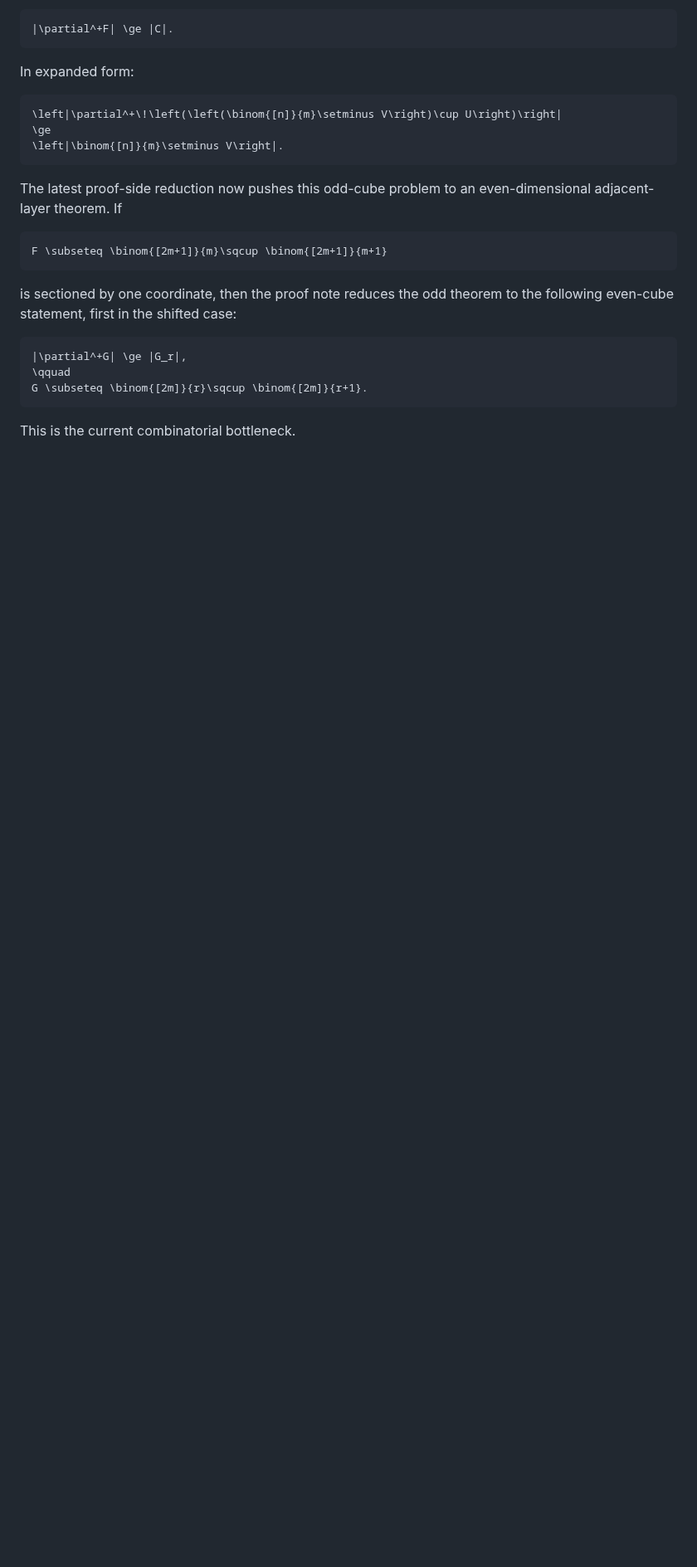
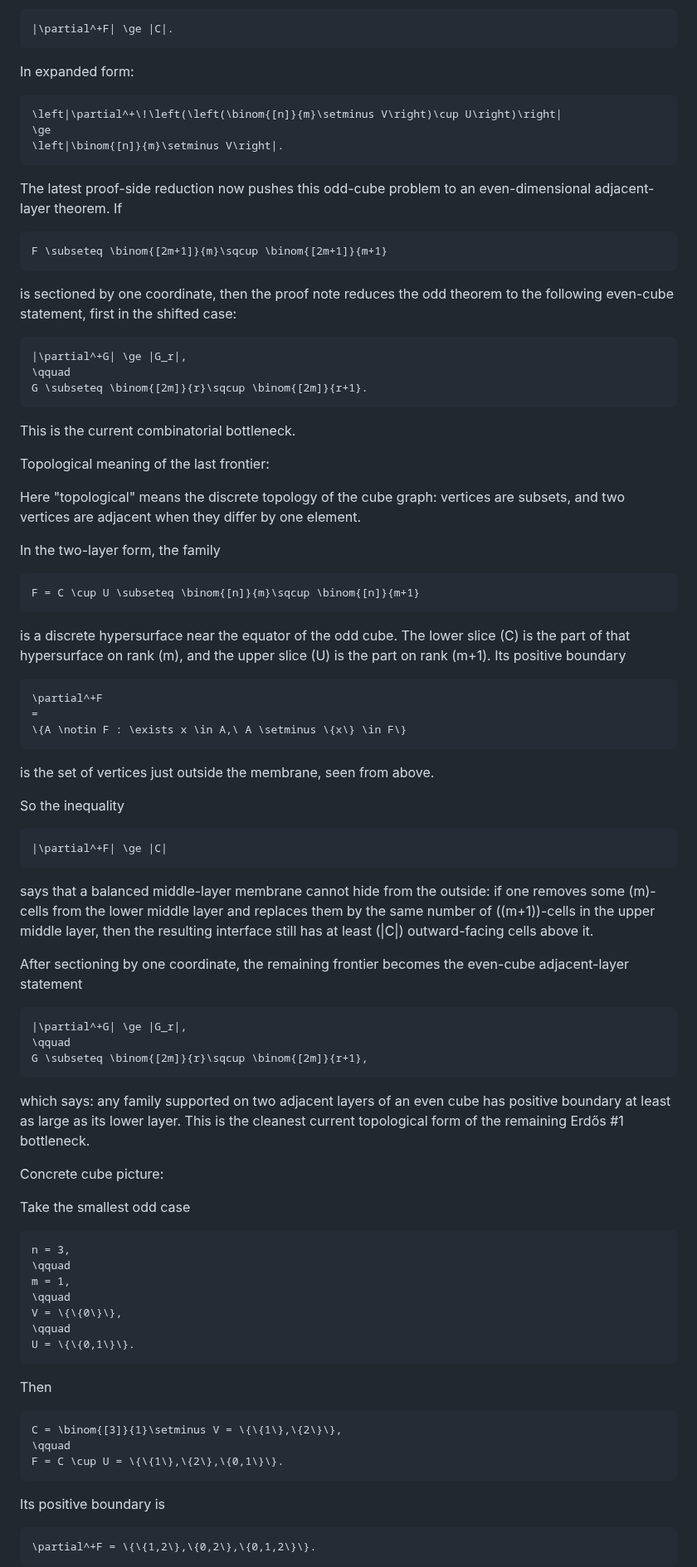
Before and after one commit to kirill-kondrashov/lean-misc, a Markdown page: README.md, the part around one of its changes. Shown at 83% size. Drawn GitHub-style; blank space fills up the shorter version.

````diff
--- a/README.md
+++ b/README.md
@@ -438,3 +438,79 @@ G \subseteq \binom{[2m]}{r}\sqcup \binom{[2m]}{r+1}.
 ```
 
 This is the current combinatorial bottleneck.
+
+Topological meaning of the last frontier:
+
+Here "topological" means the discrete topology of the cube graph: vertices are subsets, and two
+vertices are adjacent when they differ by one element.
+
+In the two-layer form, the family
+
+```math
+F = C \cup U \subseteq \binom{[n]}{m}\sqcup \binom{[n]}{m+1}
+```
+
+is a discrete hypersurface near the equator of the odd cube. The lower slice \(C\) is the part of
+that hypersurface on rank \(m\), and the upper slice \(U\) is the part on rank \(m+1\). Its
+positive boundary
+
+```math
+\partial^+F
+=
+\{A \notin F : \exists x \in A,\ A \setminus \{x\} \in F\}
+```
+
+is the set of vertices just outside the membrane, seen from above.
+
+So the inequality
+
+```math
+|\partial^+F| \ge |C|
+```
+
+says that a balanced middle-layer membrane cannot hide from the outside: if one removes some
+\(m\)-cells from the lower middle layer and replaces them by the same number of \((m+1)\)-cells in
+the upper middle layer, then the resulting interface still has at least \(|C|\) outward-facing
+cells above it.
+
+After sectioning by one coordinate, the remaining frontier becomes the even-cube adjacent-layer
+statement
+
+```math
+|\partial^+G| \ge |G_r|,
+\qquad
+G \subseteq \binom{[2m]}{r}\sqcup \binom{[2m]}{r+1},
+```
+
+which says: any family supported on two adjacent layers of an even cube has positive boundary at
+least as large as its lower layer. This is the cleanest current topological form of the remaining
+Erdős #1 bottleneck.
+
+Concrete cube picture:
+
+Take the smallest odd case
+
+```math
+n = 3,
+\qquad
+m = 1,
+\qquad
+V = \{\{0\}\},
+\qquad
+U = \{\{0,1\}\}.
+```
+
+Then
+
+```math
+C = \binom{[3]}{1}\setminus V = \{\{1\},\{2\}\},
+\qquad
+F = C \cup U = \{\{1\},\{2\},\{0,1\}\}.
+```
+
+Its positive boundary is
+
+```math
+\partial^+F = \{\{1,2\},\{0,2\},\{0,1,2\}\}.
+```
+
````
Also changed, not shown: other parts of README.md (+99 -1 lines).
